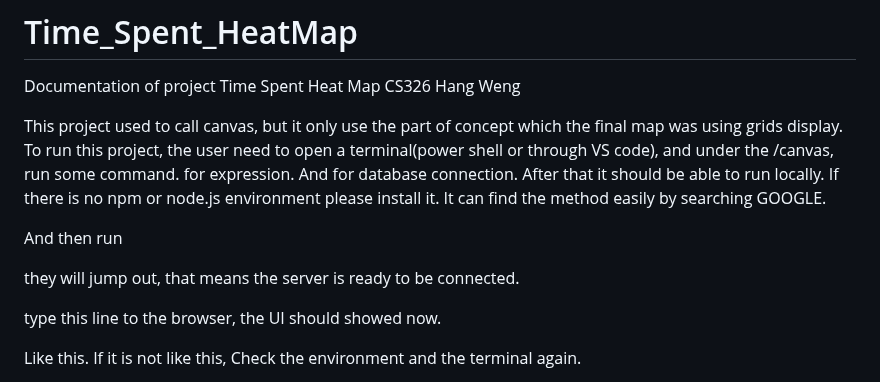
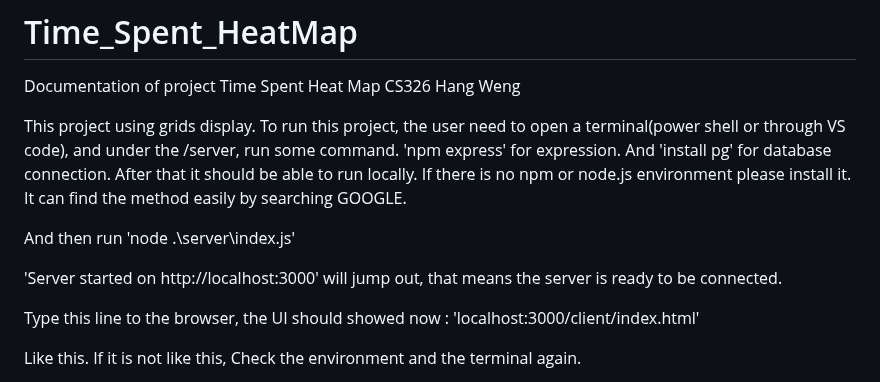
Before and after one commit to Henry-W-1015/Time_Spent_HeatMap, a Markdown page: README.md, the part around one of its changes. Drawn GitHub-style.

```diff
--- a/README.md
+++ b/README.md
@@ -5,20 +5,20 @@ CS326
 Hang Weng
 
 
-This project used to call canvas, but it only use the part of concept which the final map was using grids display.
-To run this project, the user need to open a terminal(power shell or through VS code), and under the /canvas, run some command.
- for expression.
+This project using grids display.
+To run this project, the user need to open a terminal(power shell or through VS code), and under the /server, run some command.
+ 'npm express' for expression.
 And
- for database connection.
+'install pg' for database connection.
 After that it should be able to run locally.
 If there is no npm or node.js environment please install it. It can find the method easily by searching GOOGLE.
 
-And then run
+And then run  'node .\server\index.js'
 
- they will jump out, that means the server is ready to be connected.
+'Server started on http://localhost:3000'  will jump out, that means the server is ready to be connected.
 
 
- type this line to the browser, the UI should showed now.
+Type this line to the browser, the UI should showed now : 'localhost:3000/client/index.html'
 
 
 Like this. If it is not like this, Check the environment and the terminal again.
```
Also changed, not shown: other parts of README.md (+12 -3 lines).
